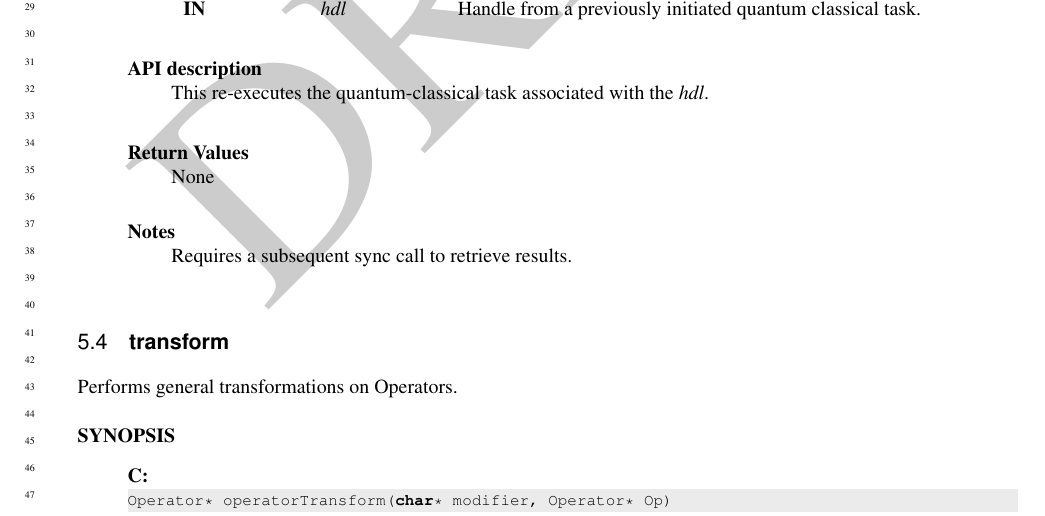
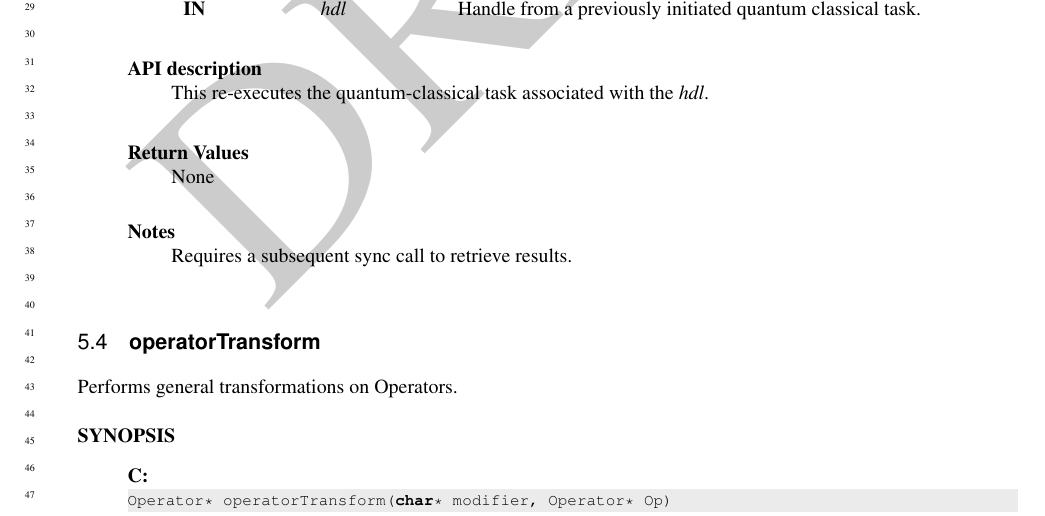
Before and after one commit to ORNL-QCI/qcor_spec, a LaTeX book (main_spec.tex): part of page 10 of 21, cut so that both start at the same text. Compiled offline with pdfLaTeX.

Commit message:
correcting operatorTransform section header

```diff
--- a/main_spec.tex
+++ b/main_spec.tex
@@ -54,7 +54,7 @@
 \subsection{\textbf{execute}}\label{subsec:execute}
 \input{content/execute}
 
-\subsection{\textbf{transform}}\label{subsec:operatortransform}
+\subsection{\textbf{operatorTransform}}\label{subsec:operatortransform}
 \input{content/operatortransform}
 
 
```
